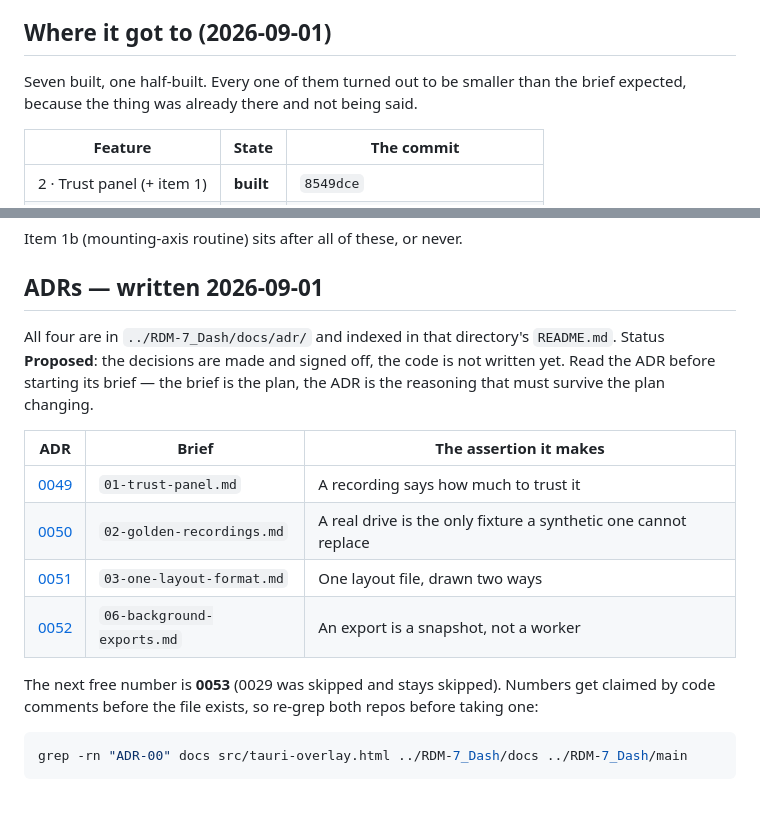
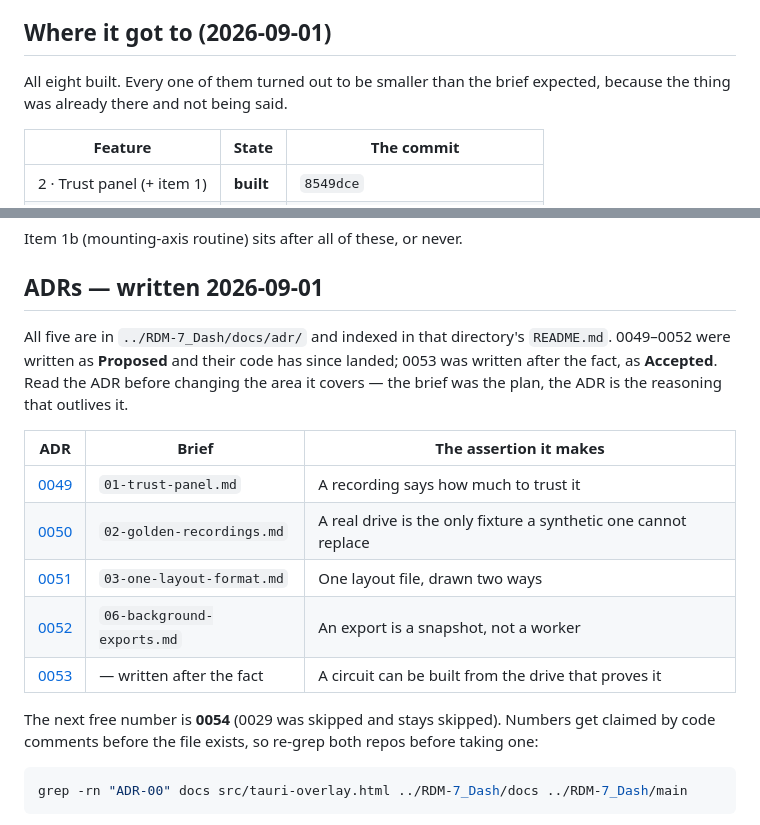
Before and after one commit to Trizzoto/rdm7-desktop, a Markdown page: docs/EIGHT_FEATURES_PLAN_2026-09.md, 2 parts joined by grey strips. GitHub-like rendering.

Commit message:
docs(gps): the plan agrees with itself again
Three stale lines the last edit left: the intro still said seven built, the ADR
section still said the code was not written, and it named 0053 as free when 0053
is the track-from-drive one. Line endings normalised to CRLF while in there —
my own earlier write had left the file mixed.

Co-Authored-By: Claude Opus 5 <noreply@anthropic.com>

````diff
--- a/docs/EIGHT_FEATURES_PLAN_2026-09.md
+++ b/docs/EIGHT_FEATURES_PLAN_2026-09.md
@@ -38,8 +38,8 @@ regenerate-don't-commit rule in this one case.
 
 ## Where it got to (2026-09-01)
 
-Seven built, one half-built. Every one of them turned out to be smaller than the
-brief expected, because the thing was already there and not being said.
+All eight built. Every one of them turned out to be smaller than the brief
+expected, because the thing was already there and not being said.
 
 | Feature | State | The commit |
 |---|---|---|
@@ -93,10 +93,10 @@ Item 1b (mounting-axis routine) sits after all of these, or never.
 
 ## ADRs — written 2026-09-01
 
-All four are in `../RDM-7_Dash/docs/adr/` and indexed in that directory's `README.md`.
-Status **Proposed**: the decisions are made and signed off, the code is not written yet.
-Read the ADR before starting its brief — the brief is the plan, the ADR is the reasoning
-that must survive the plan changing.
+All five are in `../RDM-7_Dash/docs/adr/` and indexed in that directory's `README.md`.
+0049–0052 were written as **Proposed** and their code has since landed; 0053 was
+written after the fact, as **Accepted**. Read the ADR before changing the area it
+covers — the brief was the plan, the ADR is the reasoning that outlives it.
 
 | ADR | Brief | The assertion it makes |
 |---|---|---|
@@ -104,8 +104,9 @@ that must survive the plan changing.
 | [0050](../../RDM-7_Dash/docs/adr/0050-a-real-drive-cannot-be-generated.md) | `02-golden-recordings.md` | A real drive is the only fixture a synthetic one cannot replace |
 | [0051](../../RDM-7_Dash/docs/adr/0051-one-layout-file-drawn-two-ways.md) | `03-one-layout-format.md` | One layout file, drawn two ways |
 | [0052](../../RDM-7_Dash/docs/adr/0052-an-export-is-a-snapshot-not-a-worker.md) | `06-background-exports.md` | An export is a snapshot, not a worker |
+| [0053](../../RDM-7_Dash/docs/adr/0053-a-circuit-can-be-built-from-the-drive-that-proves-it.md) | — written after the fact | A circuit can be built from the drive that proves it |
 
-The next free number is **0053** (0029 was skipped and stays skipped). Numbers get
+The next free number is **0054** (0029 was skipped and stays skipped). Numbers get
 claimed by code comments before the file exists, so re-grep both repos before taking one:
 
 ```bash
````
